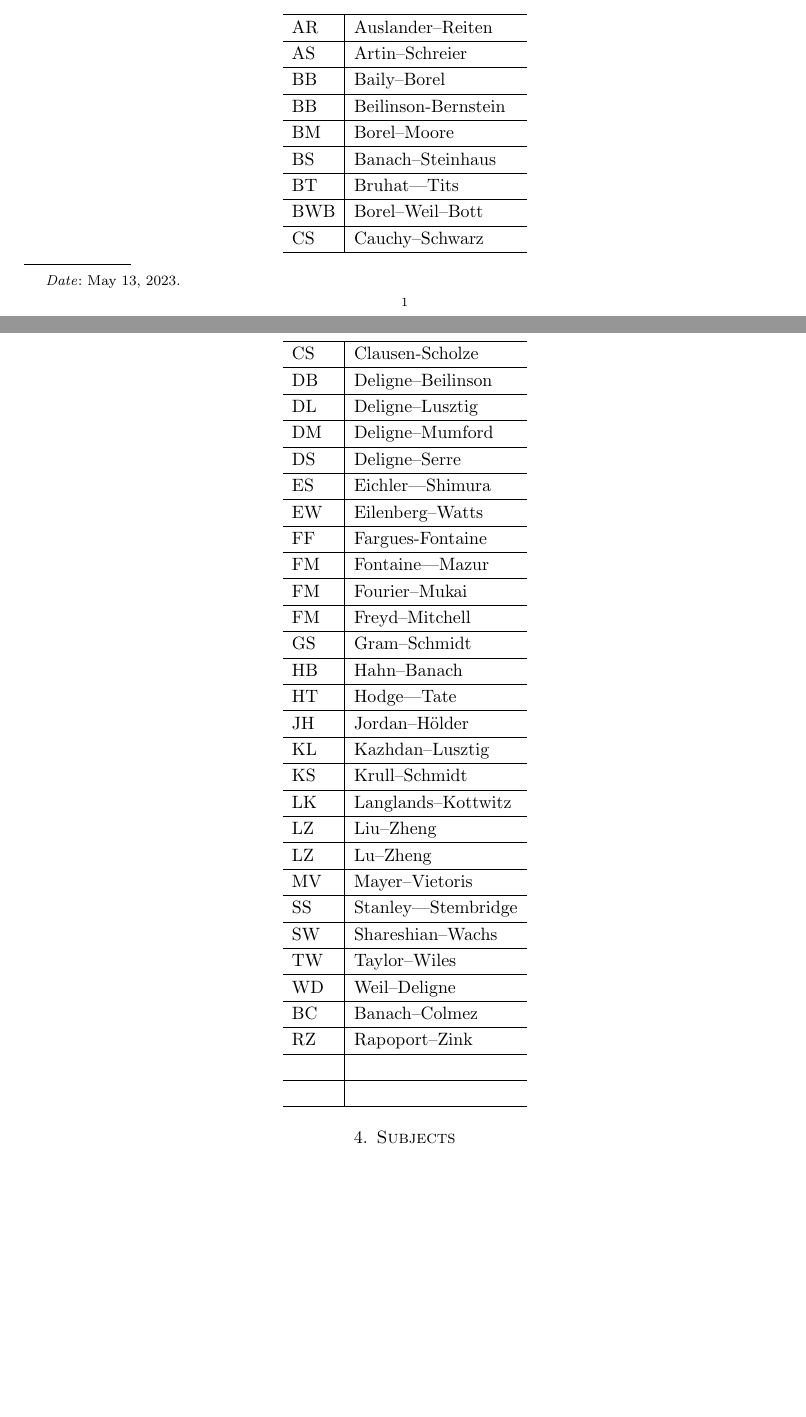
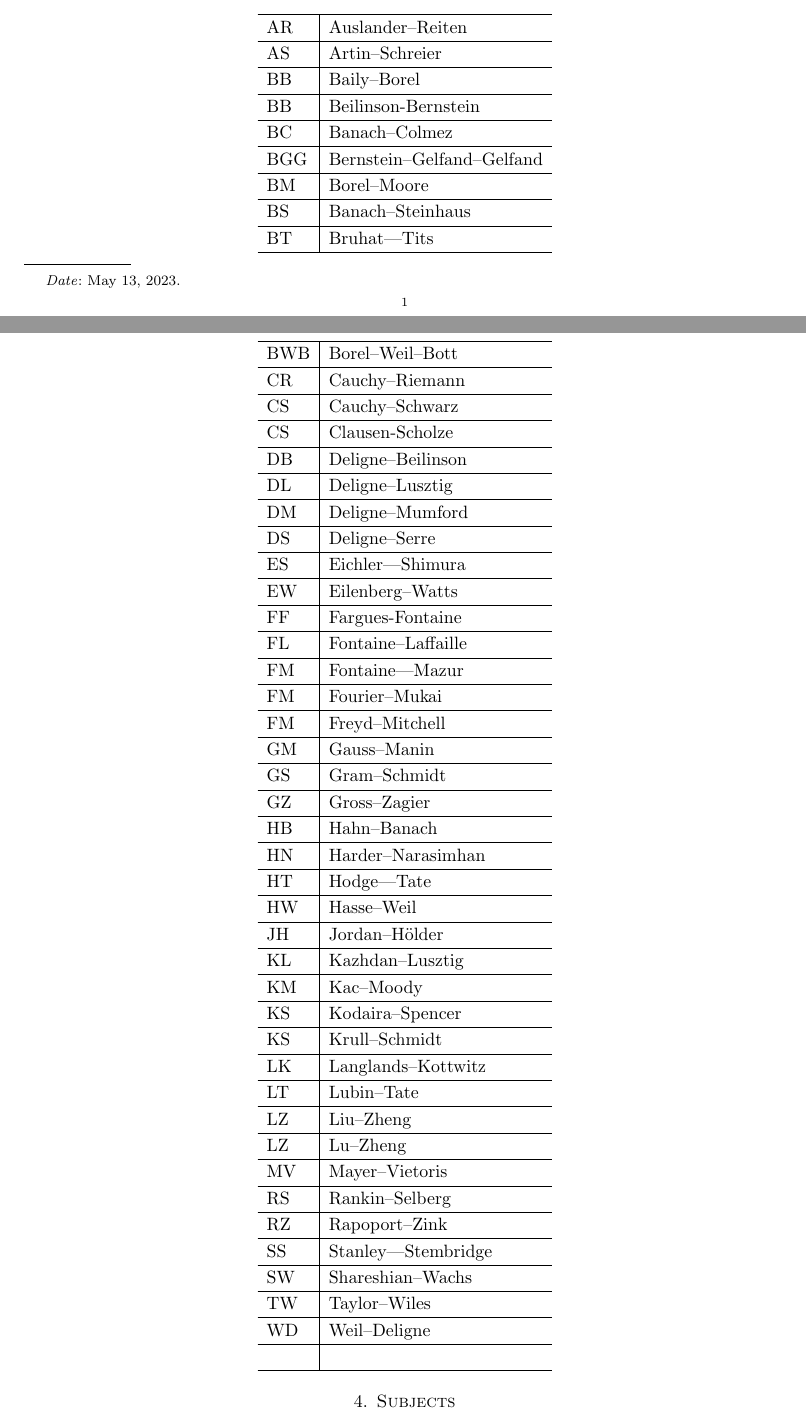
Before and after one commit to ramified/codelearning, a LaTeX paper (mathematical_abbreviations/mathematical_abbreviations.tex): two parts of pages 1 and 2 of 4, joined at a grey line, cut so that both start at the same text, the shorter picture padded with empty space. Compiled offline with pdfLaTeX.

Commit message:
minor revisions

```diff
--- a/mathematical_abbreviations/mathematical_abbreviations.tex
+++ b/mathematical_abbreviations/mathematical_abbreviations.tex
@@ -371,10 +371,13 @@ AR & Auslander--Reiten  \\ \hline
 AS & Artin--Schreier\\ \hline
 BB & Baily--Borel\\ \hline
 BB & Beilinson-Bernstein\\ \hline
+BC & Banach--Colmez\\ \hline
+BGG  & Bernstein--Gelfand--Gelfand\\ \hline
 BM & Borel–Moore\\ \hline
 BS & Banach--Steinhaus\\ \hline
 BT & Bruhat–-Tits\\ \hline
 BWB & Borel--Weil--Bott\\ \hline
+CR & Cauchy--Riemann\\ \hline
 CS & Cauchy--Schwarz\\ \hline
 CS & Clausen-Scholze\\ \hline
 DB & Deligne--Beilinson\\ \hline
@@ -384,27 +387,34 @@ DS & Deligne--Serre \\ \hline
 ES & Eichler–-Shimura\\ \hline
 EW & Eilenberg--Watts\\ \hline
 FF & Fargues-Fontaine\\ \hline
+FL & Fontaine--Laffaille\\ \hline
 FM & Fontaine–-Mazur\\ \hline
 FM & Fourier--Mukai\\ \hline
 FM & Freyd--Mitchell\\ \hline
+GM & Gauss--Manin\\ \hline
 GS & Gram--Schmidt\\ \hline
+GZ & Gross--Zagier\\ \hline
 HB & Hahn--Banach\\ \hline
+HN & Harder--Narasimhan\\ \hline
 HT & Hodge–-Tate\\ \hline
+HW & Hasse--Weil\\ \hline
 JH & Jordan--Hölder\\ \hline
 KL & Kazhdan--Lusztig \\ \hline
+KM  & Kac--Moody\\ \hline
+KS & Kodaira--Spencer\\ \hline
 KS & Krull--Schmidt\\ \hline
 LK & Langlands--Kottwitz\\ \hline
+LT  & Lubin--Tate\\ \hline
 LZ & Liu--Zheng\\ \hline
 LZ & Lu--Zheng\\ \hline
 MV & Mayer--Vietoris\\ \hline
+RS & Rankin--Selberg\\ \hline
+RZ & Rapoport--Zink\\ \hline
 SS & Stanley–-Stembridge\\ \hline
 SW & Shareshian--Wachs\\ \hline
 TW & Taylor--Wiles\\ \hline
 WD & Weil--Deligne\\ \hline
-BC & Banach--Colmez\\ \hline
-RZ & Rapoport--Zink\\ \hline
- & \\ \hline
- & \\ \hline
+  & \\ \hline
 \end{longtable}
 
 \section{Subjects}
```
Also changed, not shown: mathematical_abbreviations/mathematical_abbreviations.pdf, 4 other files.
